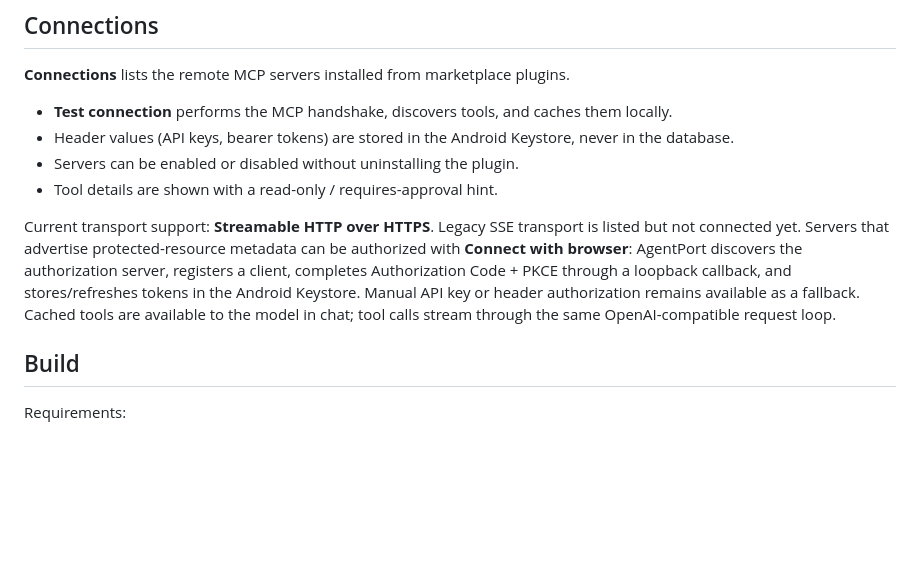
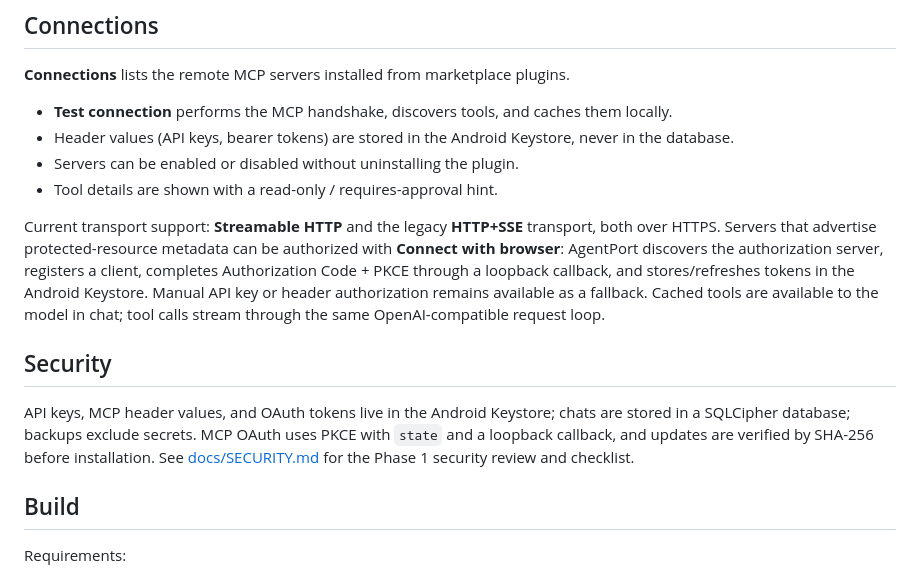
Before and after one commit to IWatman/AgentPort, a Markdown page: README.md, the part around one of its changes. GitHub-like rendering; blank space fills up the shorter version.

```diff
--- a/README.md
+++ b/README.md
@@ -73,7 +86,11 @@ Marketplace tables store no secret values (OAuth tokens, API keys, or resolved h
 - Servers can be enabled or disabled without uninstalling the plugin.
 - Tool details are shown with a read-only / requires-approval hint.
 
-Current transport support: **Streamable HTTP over HTTPS**. Legacy SSE transport is listed but not connected yet. Servers that advertise protected-resource metadata can be authorized with **Connect with browser**: AgentPort discovers the authorization server, registers a client, completes Authorization Code + PKCE through a loopback callback, and stores/refreshes tokens in the Android Keystore. Manual API key or header authorization remains available as a fallback. Cached tools are available to the model in chat; tool calls stream through the same OpenAI-compatible request loop.
+Current transport support: **Streamable HTTP** and the legacy **HTTP+SSE** transport, both over HTTPS. Servers that advertise protected-resource metadata can be authorized with **Connect with browser**: AgentPort discovers the authorization server, registers a client, completes Authorization Code + PKCE through a loopback callback, and stores/refreshes tokens in the Android Keystore. Manual API key or header authorization remains available as a fallback. Cached tools are available to the model in chat; tool calls stream through the same OpenAI-compatible request loop.
+
+## Security
+
+API keys, MCP header values, and OAuth tokens live in the Android Keystore; chats are stored in a SQLCipher database; backups exclude secrets. MCP OAuth uses PKCE with `state` and a loopback callback, and updates are verified by SHA-256 before installation. See [docs/SECURITY.md](docs/SECURITY.md) for the Phase 1 security review and checklist.
 
 ## Build
 
```
Also changed, not shown: other parts of README.md (+15 -2 lines), PLAN.md (+4 -2 lines), docs/SECURITY.md (added, +486 -0 lines), docs/screenshots/chat.png (added), docs/screenshots/chats.png (added), docs/screenshots/connections.png (added), docs/screenshots/plugins.png (added), docs/screenshots/settings.png (added).
